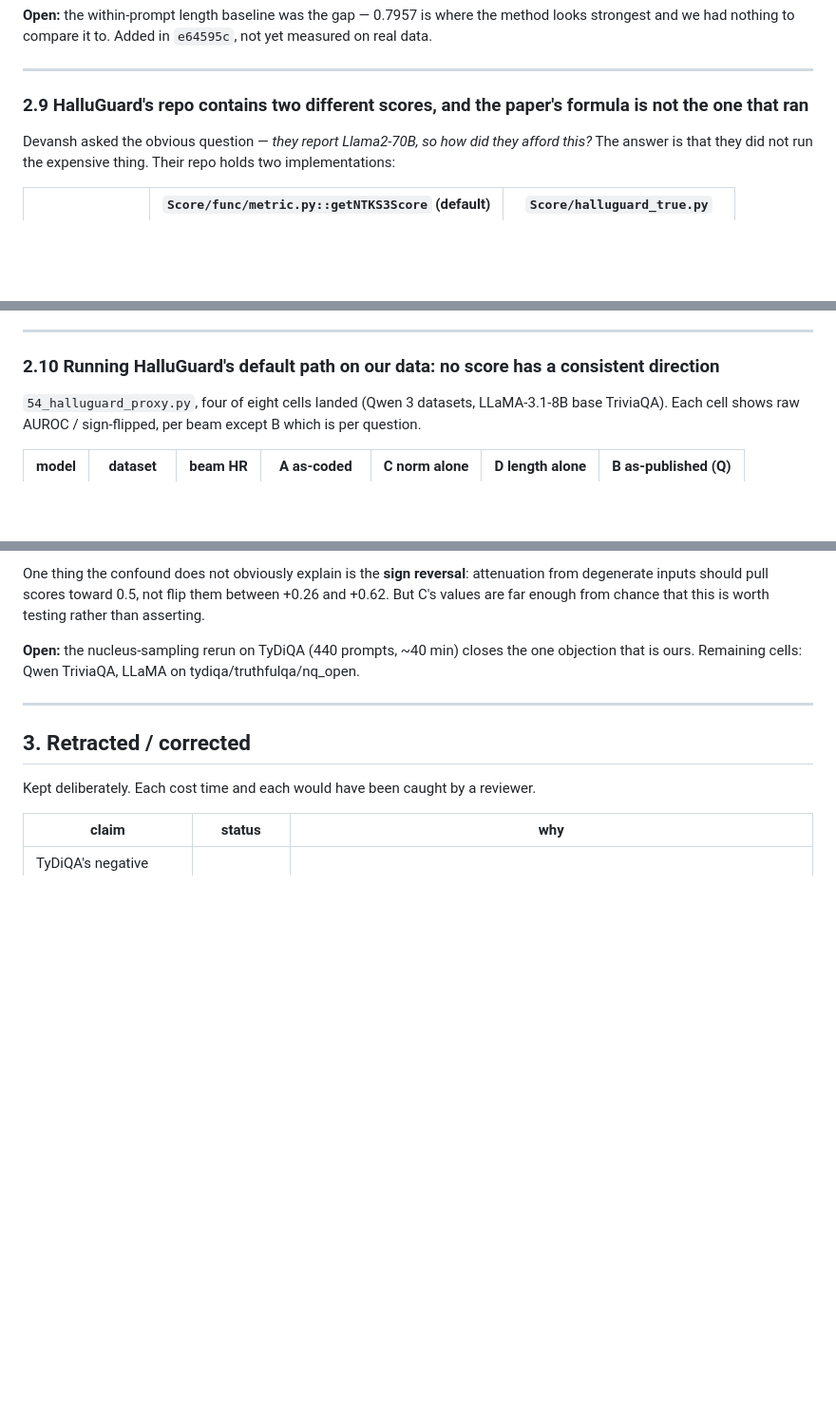
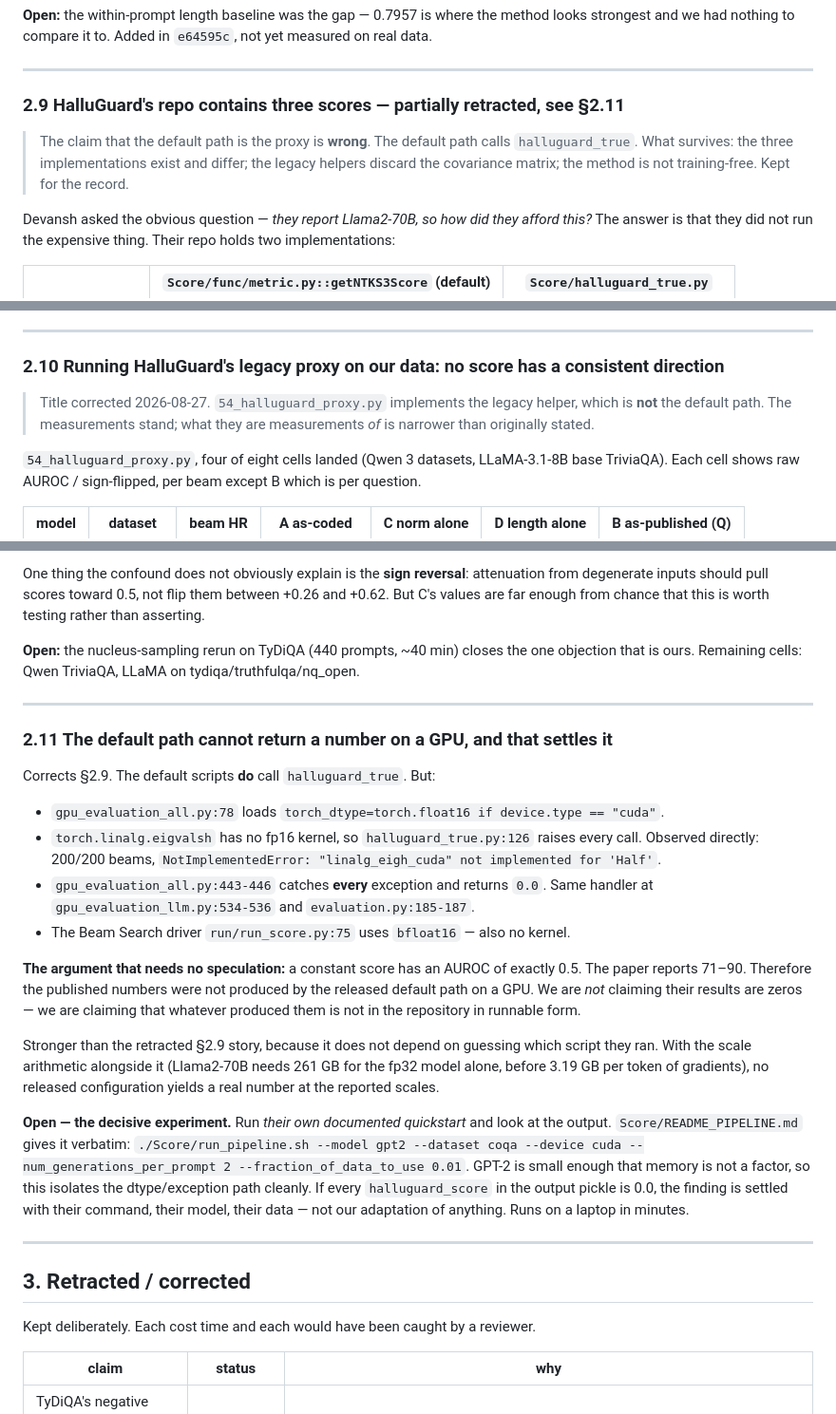
Before and after one commit to devvansh1997/hallucination-detection, a Markdown page: docs/PROJECT_LOG.md, 3 parts joined by grey strips. Shown at 95% size. Drawn GitHub-style; blank space fills up the shorter version.

Commit message:
Retract: default scripts call halluguard_true, not the proxy; add 2.11

```diff
--- a/docs/PROJECT_LOG.md
+++ b/docs/PROJECT_LOG.md
@@ -300,7 +300,11 @@ strongest and we had nothing to compare it to. Added in `e64595c`, not yet measu
 
 ---
 
-### 2.9 HalluGuard's repo contains two different scores, and the paper's formula is not the one that ran
+### 2.9 HalluGuard's repo contains three scores — **partially retracted, see §2.11**
+
+> The claim that the default path is the proxy is **wrong**. The default path calls
+> `halluguard_true`. What survives: the three implementations exist and differ; the legacy
+> helpers discard the covariance matrix; the method is not training-free. Kept for the record.
 
 Devansh asked the obvious question — *they report Llama2-70B, so how did they afford this?* The
 answer is that they did not run the expensive thing. Their repo holds two implementations:
@@ -357,7 +361,11 @@ the finding, and the proxy is cheap enough to measure alongside it.
 
 ---
 
-### 2.10 Running HalluGuard's default path on our data: no score has a consistent direction
+### 2.10 Running HalluGuard's **legacy proxy** on our data: no score has a consistent direction
+
+> Title corrected 2026-08-27. `54_halluguard_proxy.py` implements the legacy helper, which is
+> **not** the default path. The measurements stand; what they are measurements *of* is narrower
+> than originally stated.
 
 `54_halluguard_proxy.py`, four of eight cells landed (Qwen 3 datasets, LLaMA-3.1-8B base TriviaQA).
 Each cell shows raw AUROC / sign-flipped, per beam except B which is per question.
@@ -404,6 +412,35 @@ is ours. Remaining cells: Qwen TriviaQA, LLaMA on tydiqa/truthfulqa/nq_open.
 
 ---
 
+### 2.11 The default path cannot return a number on a GPU, and that settles it
+
+Corrects §2.9. The default scripts **do** call `halluguard_true`. But:
+
+- `gpu_evaluation_all.py:78` loads `torch_dtype=torch.float16 if device.type == "cuda"`.
+- `torch.linalg.eigvalsh` has no fp16 kernel, so `halluguard_true.py:126` raises every call. Observed
+  directly: 200/200 beams, `NotImplementedError: "linalg_eigh_cuda" not implemented for 'Half'`.
+- `gpu_evaluation_all.py:443-446` catches **every** exception and returns `0.0`. Same handler at
+  `gpu_evaluation_llm.py:534-536` and `evaluation.py:185-187`.
+- The Beam Search driver `run/run_score.py:75` uses `bfloat16` — also no kernel.
+
+**The argument that needs no speculation:** a constant score has an AUROC of exactly 0.5. The paper
+reports 71–90. Therefore the published numbers were not produced by the released default path on a
+GPU. We are *not* claiming their results are zeros — we are claiming that whatever produced them is
+not in the repository in runnable form.
+
+Stronger than the retracted §2.9 story, because it does not depend on guessing which script they ran.
+With the scale arithmetic alongside it (Llama2-70B needs 261 GB for the fp32 model alone, before
+3.19 GB per token of gradients), no released configuration yields a real number at the reported scales.
+
+**Open — the decisive experiment.** Run *their own documented quickstart* and look at the output.
+`Score/README_PIPELINE.md` gives it verbatim: `./Score/run_pipeline.sh --model gpt2 --dataset coqa
+--device cuda --num_generations_per_prompt 2 --fraction_of_data_to_use 0.01`. GPT-2 is small enough
+that memory is not a factor, so this isolates the dtype/exception path cleanly. If every
+`halluguard_score` in the output pickle is 0.0, the finding is settled with their command, their
+model, their data — not our adaptation of anything. Runs on a laptop in minutes.
+
+---
+
 ## 3. Retracted / corrected
 
 Kept deliberately. Each cost time and each would have been caught by a reviewer.
```
Also changed, not shown: other parts of docs/PROJECT_LOG.md (+1 -0 lines).
